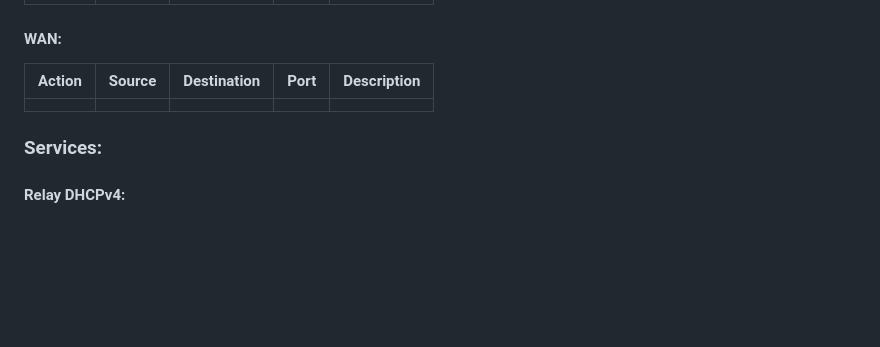
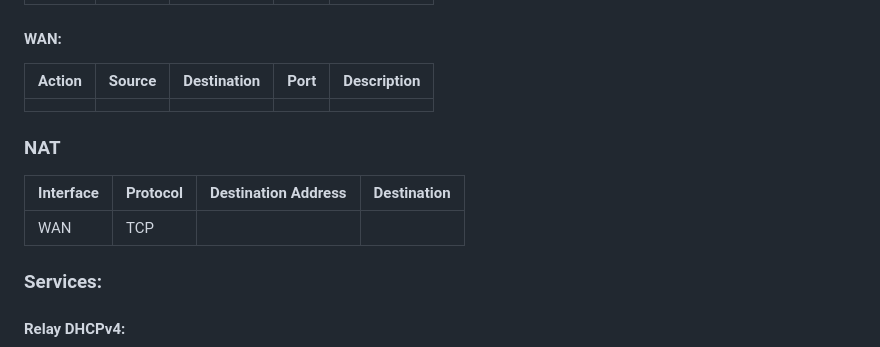
Before and after one commit to pburgniard/Projet-ISR, a Markdown page: ficheTechnique.md, the part around the change. Rendered like a GitHub page; blank space fills up the shorter version.

Commit message:
2025-02-12 09:43:48

```diff
--- a/ficheTechnique.md
+++ b/ficheTechnique.md
@@ -97,6 +97,12 @@ Voici la liste des VMs nécessaires au bon fonctionnement du projet (possible d'
 | Action | Source | Destination | Port | Description |
 | ------ | ------ | ----------- | ---- | ----------- |
 |        |        |             |      |             |
+
+### NAT
+
+| Interface | Protocol | Destination Address | Destination  |
+| --------- | -------- | ------------------- | ------------ |
+| WAN       | TCP      |                     |              |
 
 ### Services:
 #### Relay DHCPv4:
```
